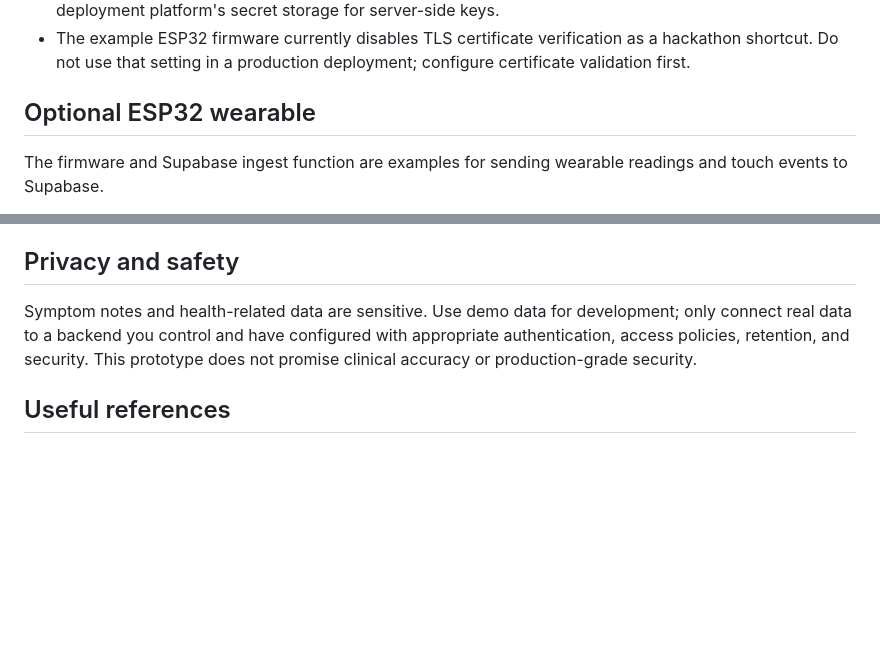
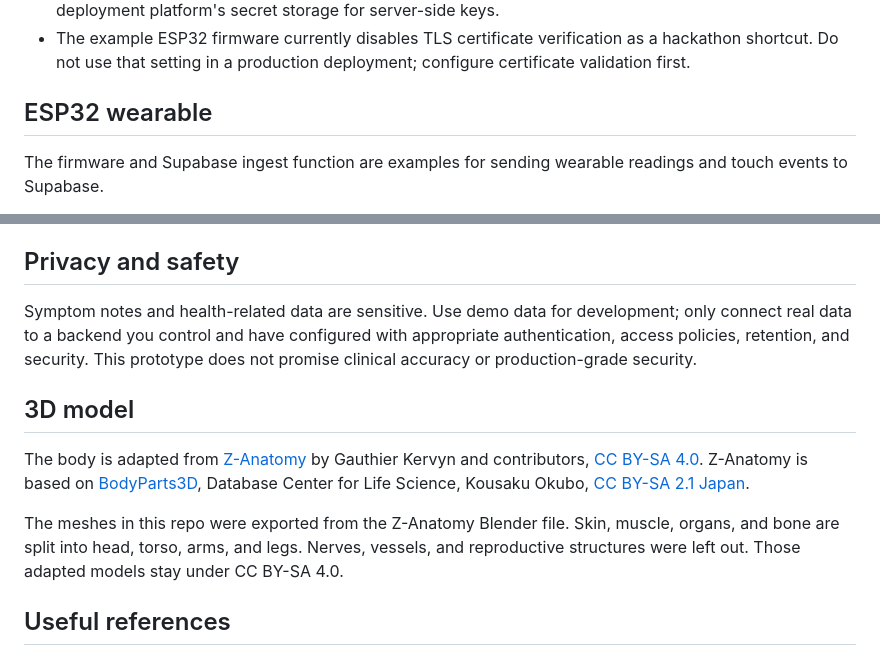
Before and after one commit to CalHack26/Iris, a Markdown page: README.md, 2 parts joined by grey strips. GitHub-like rendering; blank space fills up the shorter version.

Commit message:
Add 3D model section to README
Added section on 3D model and its licensing details.

```diff
--- a/README.md
+++ b/README.md
@@ -135,7 +135,7 @@ When configured, the app attempts to sign in at startup, sync pending app record
 - Keep Supabase Edge Function secrets and ESP32 device tokens out of source control. Use the deployment platform's secret storage for server-side keys.
 - The example ESP32 firmware currently disables TLS certificate verification as a hackathon shortcut. Do not use that setting in a production deployment; configure certificate validation first.
 
-## Optional ESP32 wearable
+## ESP32 wearable
 
 The firmware and Supabase ingest function are examples for sending wearable readings and touch events to Supabase.
 
@@ -151,6 +151,12 @@ The example sends readings on a five-second interval and posts a touch event. Th
 
 Symptom notes and health-related data are sensitive. Use demo data for development; only connect real data to a backend you control and have configured with appropriate authentication, access policies, retention, and security. This prototype does not promise clinical accuracy or production-grade security.
 
+## 3D model
+
+The body is adapted from [Z-Anatomy](https://www.z-anatomy.com/) by Gauthier Kervyn and contributors, [CC BY-SA 4.0](https://creativecommons.org/licenses/by-sa/4.0/). Z-Anatomy is based on [BodyParts3D](https://lifesciencedb.jp/bp3d/), Database Center for Life Science, Kousaku Okubo, [CC BY-SA 2.1 Japan](https://creativecommons.org/licenses/by-sa/2.1/jp/).
+
+The meshes in this repo were exported from the Z-Anatomy Blender file. Skin, muscle, organs, and bone are split into head, torso, arms, and legs. Nerves, vessels, and reproductive structures were left out. Those adapted models stay under CC BY-SA 4.0.
+
 ## Useful references
 
 - [Expo SDK 58 documentation](https://docs.expo.dev/versions/v58.0.0/)
```
